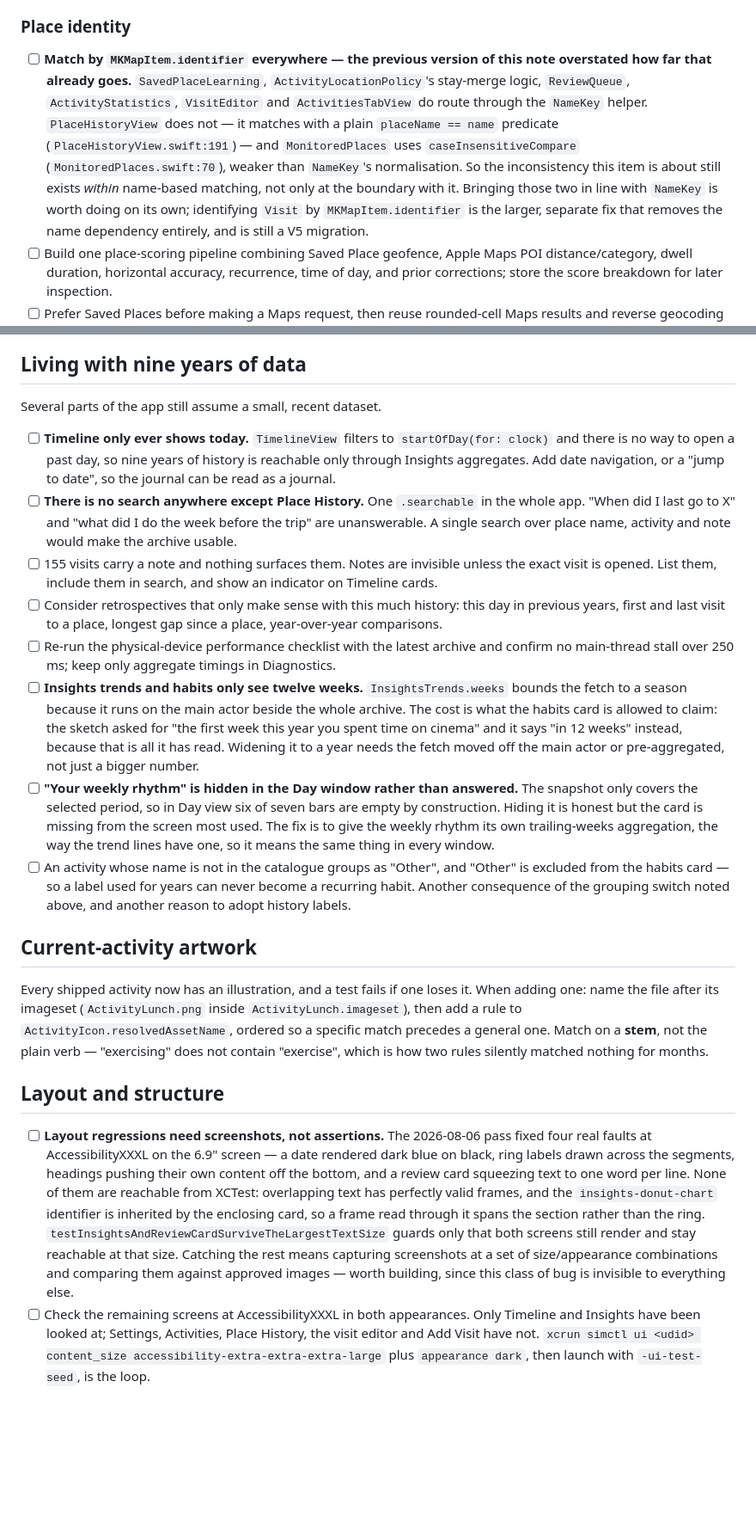
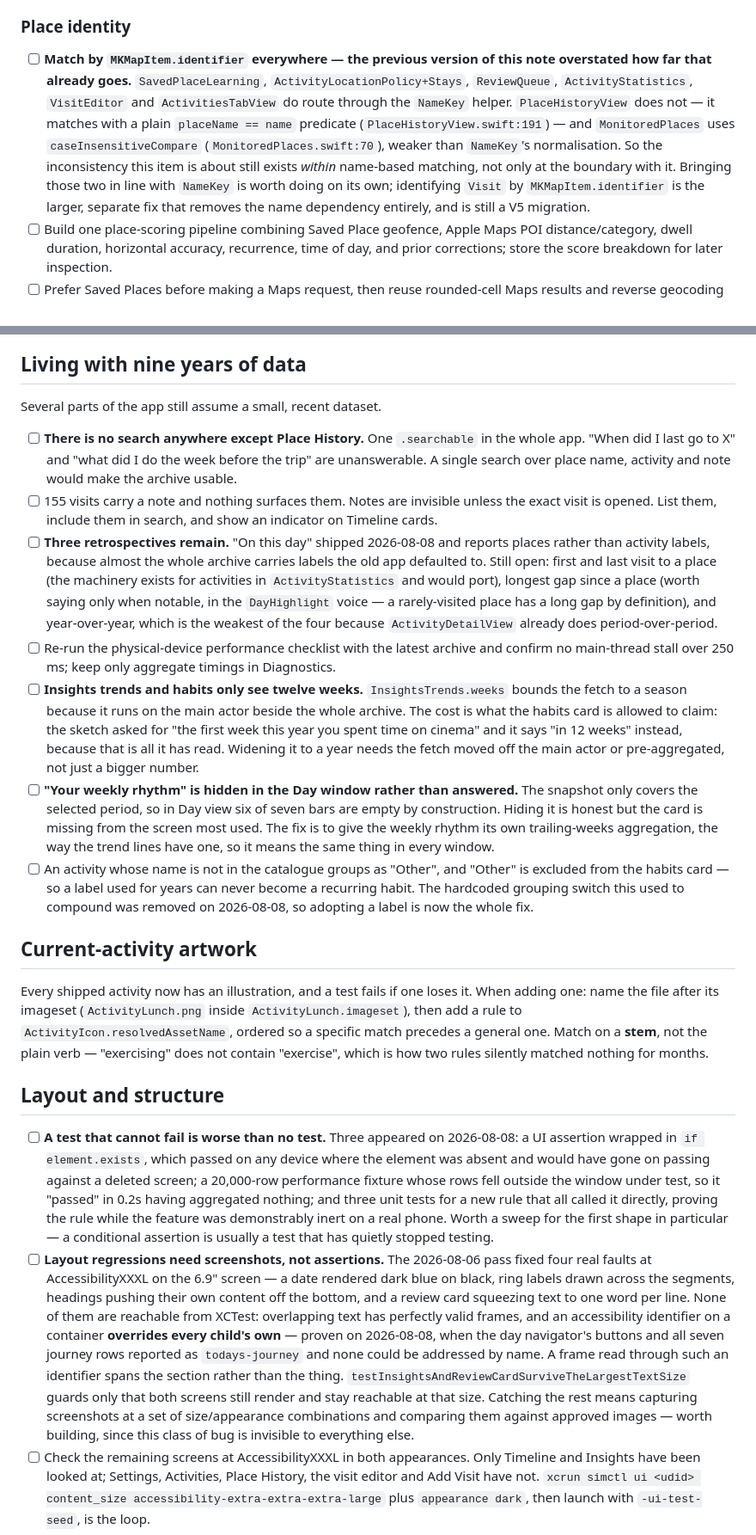
Before and after one commit to Jorvanus/LifeLog, a Markdown page: TODO.md, 2 parts joined by grey strips. Shown at 86% size. Rendered like a GitHub page; blank space fills up the shorter version.

```diff
--- a/TODO.md
+++ b/TODO.md
@@ -47,7 +51,7 @@ checklist rather than more code.
 
 ### Place identity
 
-- [ ] **Match by `MKMapItem.identifier` everywhere — the previous version of this note overstated how far that already goes.** `SavedPlaceLearning`, `ActivityLocationPolicy`'s stay-merge logic, `ReviewQueue`, `ActivityStatistics`, `VisitEditor` and `ActivitiesTabView` do route through the `NameKey` helper. `PlaceHistoryView` does not — it matches with a plain `placeName == name` predicate (`PlaceHistoryView.swift:191`) — and `MonitoredPlaces` uses `caseInsensitiveCompare` (`MonitoredPlaces.swift:70`), weaker than `NameKey`'s normalisation. So the inconsistency this item is about still exists *within* name-based matching, not only at the boundary with it. Bringing those two in line with `NameKey` is worth doing on its own; identifying `Visit` by `MKMapItem.identifier` is the larger, separate fix that removes the name dependency entirely, and is still a V5 migration.
+- [ ] **Match by `MKMapItem.identifier` everywhere — the previous version of this note overstated how far that already goes.** `SavedPlaceLearning`, `ActivityLocationPolicy+Stays`, `ReviewQueue`, `ActivityStatistics`, `VisitEditor` and `ActivitiesTabView` do route through the `NameKey` helper. `PlaceHistoryView` does not — it matches with a plain `placeName == name` predicate (`PlaceHistoryView.swift:191`) — and `MonitoredPlaces` uses `caseInsensitiveCompare` (`MonitoredPlaces.swift:70`), weaker than `NameKey`'s normalisation. So the inconsistency this item is about still exists *within* name-based matching, not only at the boundary with it. Bringing those two in line with `NameKey` is worth doing on its own; identifying `Visit` by `MKMapItem.identifier` is the larger, separate fix that removes the name dependency entirely, and is still a V5 migration.
 - [ ] Build one place-scoring pipeline combining Saved Place geofence, Apple Maps POI distance/category, dwell duration, horizontal accuracy, recurrence, time of day, and prior corrections; store the score breakdown for later inspection.
 - [ ] Prefer Saved Places before making a Maps request, then reuse rounded-cell Maps results and reverse geocoding only as a fallback. Show which Apple source supplied each field.
 - [ ] Do not permanently create a Saved Place from one high-confidence Maps result. Require a correction, repeated visits, or a configurable confidence streak before learning it as reusable.
@@ -66,14 +70,13 @@ checklist rather than more code.
 
 Several parts of the app still assume a small, recent dataset.
 
-- [ ] **Timeline only ever shows today.** `TimelineView` filters to `startOfDay(for: clock)` and there is no way to open a past day, so nine years of history is reachable only through Insights aggregates. Add date navigation, or a "jump to date", so the journal can be read as a journal.
 - [ ] **There is no search anywhere except Place History.** One `.searchable` in the whole app. "When did I last go to X" and "what did I do the week before the trip" are unanswerable. A single search over place name, activity and note would make the archive usable.
 - [ ] 155 visits carry a note and nothing surfaces them. Notes are invisible unless the exact visit is opened. List them, include them in search, and show an indicator on Timeline cards.
-- [ ] Consider retrospectives that only make sense with this much history: this day in previous years, first and last visit to a place, longest gap since a place, year-over-year comparisons.
+- [ ] **Three retrospectives remain.** "On this day" shipped 2026-08-08 and reports places rather than activity labels, because almost the whole archive carries labels the old app defaulted to. Still open: first and last visit to a place (the machinery exists for activities in `ActivityStatistics` and would port), longest gap since a place (worth saying only when notable, in the `DayHighlight` voice — a rarely-visited place has a long gap by definition), and year-over-year, which is the weakest of the four because `ActivityDetailView` already does period-over-period.
 - [ ] Re-run the physical-device performance checklist with the latest archive and confirm no main-thread stall over 250 ms; keep only aggregate timings in Diagnostics.
 - [ ] **Insights trends and habits only see twelve weeks.** `InsightsTrends.weeks` bounds the fetch to a season because it runs on the main actor beside the whole archive. The cost is what the habits card is allowed to claim: the sketch asked for "the first week this year you spent time on cinema" and it says "in 12 weeks" instead, because that is all it has read. Widening it to a year needs the fetch moved off the main actor or pre-aggregated, not just a bigger number.
 - [ ] **"Your weekly rhythm" is hidden in the Day window rather than answered.** The snapshot only covers the selected period, so in Day view six of seven bars are empty by construction. Hiding it is honest but the card is missing from the screen most used. The fix is to give the weekly rhythm its own trailing-weeks aggregation, the way the trend lines have one, so it means the same thing in every window.
-- [ ] An activity whose name is not in the catalogue groups as "Other", and "Other" is excluded from the habits card — so a label used for years can never become a recurring habit. Another consequence of the grouping switch noted above, and another reason to adopt history labels.
+- [ ] An activity whose name is not in the catalogue groups as "Other", and "Other" is excluded from the habits card — so a label used for years can never become a recurring habit. The hardcoded grouping switch this used to compound was removed on 2026-08-08, so adopting a label is now the whole fix.
 
 ## Current-activity artwork
 
@@ -86,7 +89,8 @@ silently matched nothing for months.
 
 ## Layout and structure
 
-- [ ] **Layout regressions need screenshots, not assertions.** The 2026-08-06 pass fixed four real faults at AccessibilityXXXL on the 6.9" screen — a date rendered dark blue on black, ring labels drawn across the segments, headings pushing their own content off the bottom, and a review card squeezing text to one word per line. None of them are reachable from XCTest: overlapping text has perfectly valid frames, and the `insights-donut-chart` identifier is inherited by the enclosing card, so a frame read through it spans the section rather than the ring. `testInsightsAndReviewCardSurviveTheLargestTextSize` guards only that both screens still render and stay reachable at that size. Catching the rest means capturing screenshots at a set of size/appearance combinations and comparing them against approved images — worth building, since this class of bug is invisible to everything else.
+- [ ] **A test that cannot fail is worse than no test.** Three appeared on 2026-08-08: a UI assertion wrapped in `if element.exists`, which passed on any device where the element was absent and would have gone on passing against a deleted screen; a 20,000-row performance fixture whose rows fell outside the window under test, so it "passed" in 0.2s having aggregated nothing; and three unit tests for a new rule that all called it directly, proving the rule while the feature was demonstrably inert on a real phone. Worth a sweep for the first shape in particular — a conditional assertion is usually a test that has quietly stopped testing.
+- [ ] **Layout regressions need screenshots, not assertions.** The 2026-08-06 pass fixed four real faults at AccessibilityXXXL on the 6.9" screen — a date rendered dark blue on black, ring labels drawn across the segments, headings pushing their own content off the bottom, and a review card squeezing text to one word per line. None of them are reachable from XCTest: overlapping text has perfectly valid frames, and an accessibility identifier on a container **overrides every child's own** — proven on 2026-08-08, when the day navigator's buttons and all seven journey rows reported as `todays-journey` and none could be addressed by name. A frame read through such an identifier spans the section rather than the thing. `testInsightsAndReviewCardSurviveTheLargestTextSize` guards only that both screens still render and stay reachable at that size. Catching the rest means capturing screenshots at a set of size/appearance combinations and comparing them against approved images — worth building, since this class of bug is invisible to everything else.
 - [ ] Check the remaining screens at AccessibilityXXXL in both appearances. Only Timeline and Insights have been looked at; Settings, Activities, Place History, the visit editor and Add Visit have not. `xcrun simctl ui <udid> content_size accessibility-extra-extra-extra-large` plus `appearance dark`, then launch with `-ui-test-seed`, is the loop.
 - [ ] Expand the Insights UI regression test to tap several donut segments repeatedly, deselect the active segment, select Sleep, scroll away and back, and confirm the chart remains hittable.
 - [ ] Add UI tests for the Diagnostics and Journal Storage screens, including backup failure, protected-file failure, empty history, Dynamic Type, VoiceOver and dark mode.
```
Also changed, not shown: other parts of TODO.md (+8 -4 lines).
